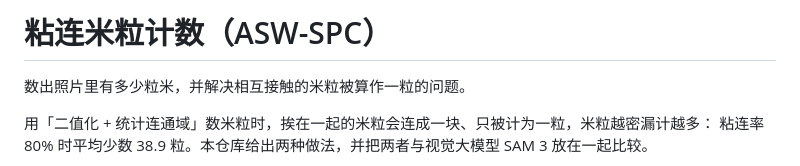
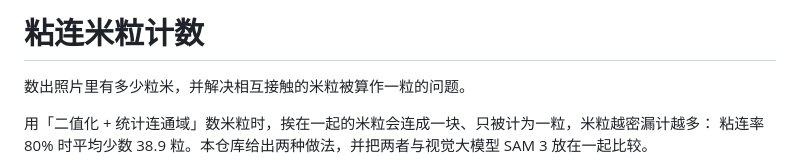
Before and after one commit to stars-spark/asw-spc-rice-counting, a Markdown page: README.md, the part around the change. Drawn GitHub-style.

```diff
--- a/README.md
+++ b/README.md
@@ -1,4 +1,4 @@
-# 粘连米粒计数（ASW-SPC）
+# 粘连米粒计数
 
 数出照片里有多少粒米，并解决相互接触的米粒被算作一粒的问题。
 
```
